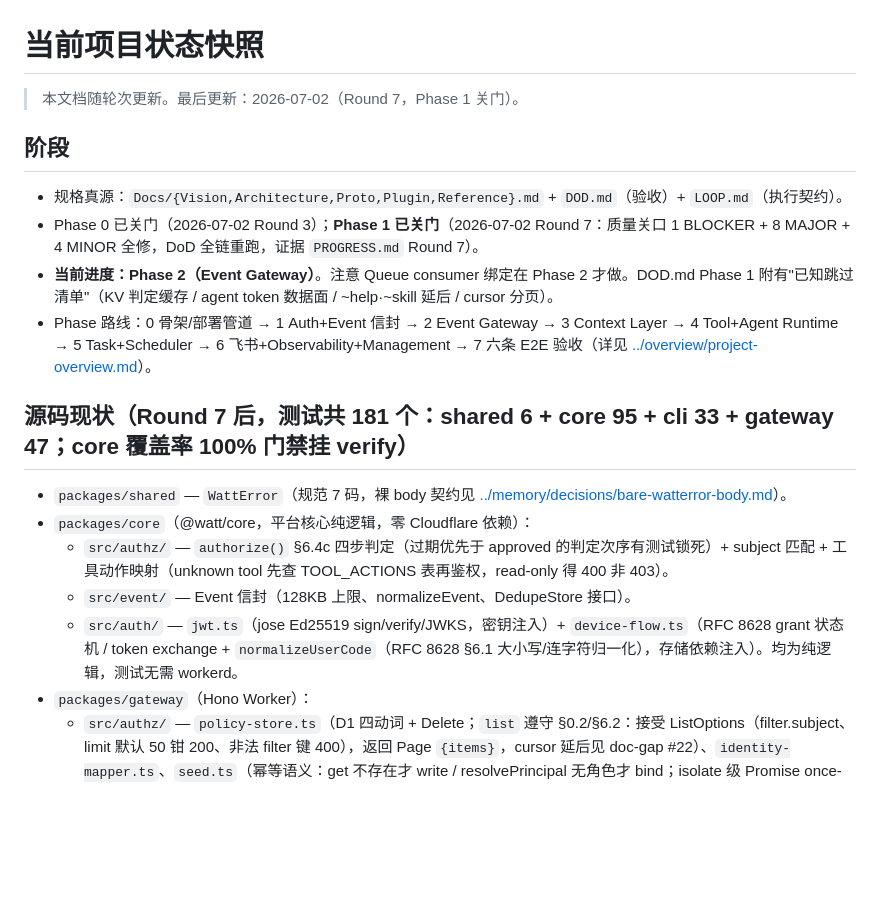
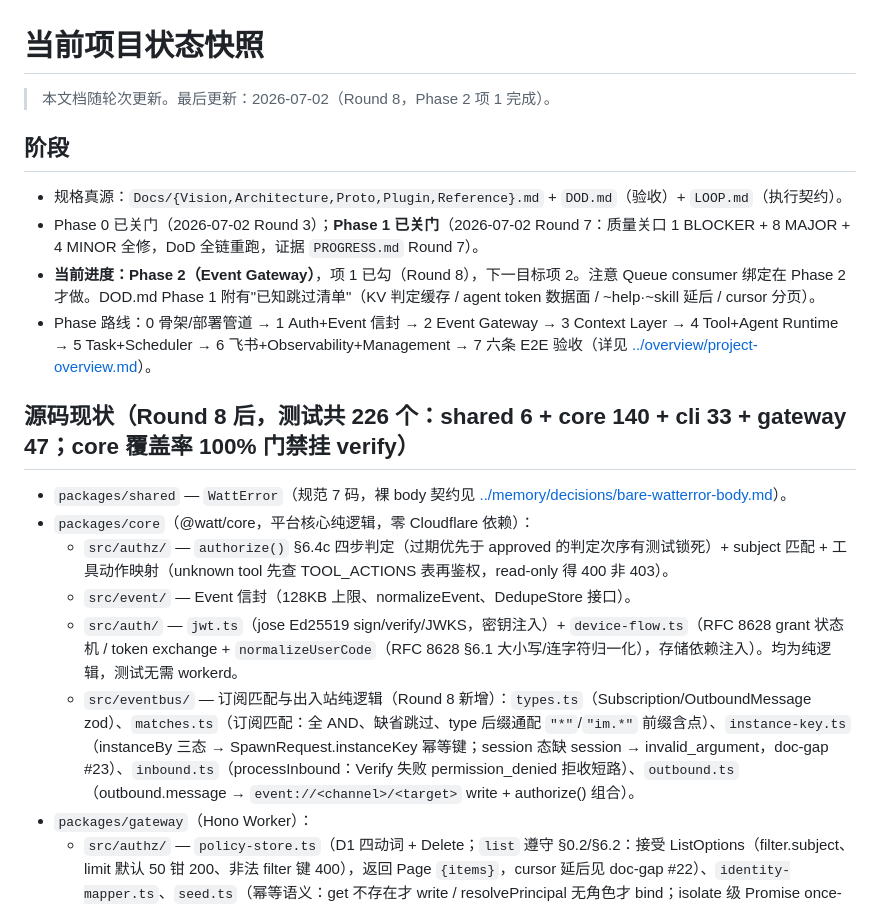
Before and after one commit to TokenRollAI/Watt, a Markdown page: llmdoc/must/current-state.md, the part around the change. Rendered like a GitHub page; blank space fills up the shorter version.

Commit message:
docs(llmdoc): current-state Round 8 refresh

```diff
--- a/llmdoc/must/current-state.md
+++ b/llmdoc/must/current-state.md
@@ -1,21 +1,22 @@
 # 当前项目状态快照
 
-> 本文档随轮次更新。最后更新：2026-07-02（Round 7，Phase 1 关门）。
+> 本文档随轮次更新。最后更新：2026-07-02（Round 8，Phase 2 项 1 完成）。
 
 ## 阶段
 
 - 规格真源：`Docs/{Vision,Architecture,Proto,Plugin,Reference}.md` + `DOD.md`（验收）+ `LOOP.md`（执行契约）。
 - Phase 0 已关门（2026-07-02 Round 3）；**Phase 1 已关门**（2026-07-02 Round 7：质量关口 1 BLOCKER + 8 MAJOR + 4 MINOR 全修，DoD 全链重跑，证据 `PROGRESS.md` Round 7）。
-- **当前进度：Phase 2（Event Gateway）**。注意 Queue consumer 绑定在 Phase 2 才做。DOD.md Phase 1 附有"已知跳过清单"（KV 判定缓存 / agent token 数据面 / ~help·~skill 延后 / cursor 分页）。
+- **当前进度：Phase 2（Event Gateway）**，项 1 已勾（Round 8），下一目标项 2。注意 Queue consumer 绑定在 Phase 2 才做。DOD.md Phase 1 附有"已知跳过清单"（KV 判定缓存 / agent token 数据面 / ~help·~skill 延后 / cursor 分页）。
 - Phase 路线：0 骨架/部署管道 → 1 Auth+Event 信封 → 2 Event Gateway → 3 Context Layer → 4 Tool+Agent Runtime → 5 Task+Scheduler → 6 飞书+Observability+Management → 7 六条 E2E 验收（详见 [../overview/project-overview.md](../overview/project-overview.md)）。
 
-## 源码现状（Round 7 后，测试共 181 个：shared 6 + core 95 + cli 33 + gateway 47；core 覆盖率 100% 门禁挂 verify）
+## 源码现状（Round 8 后，测试共 226 个：shared 6 + core 140 + cli 33 + gateway 47；core 覆盖率 100% 门禁挂 verify）
 
 - `packages/shared` — `WattError`（规范 7 码，裸 body 契约见 [../memory/decisions/bare-watterror-body.md](../memory/decisions/bare-watterror-body.md)）。
 - `packages/core`（@watt/core，平台核心纯逻辑，零 Cloudflare 依赖）：
   - `src/authz/` — `authorize()` §6.4c 四步判定（过期优先于 approved 的判定次序有测试锁死）+ subject 匹配 + 工具动作映射（unknown tool 先查 TOOL_ACTIONS 表再鉴权，read-only 得 400 非 403）。
   - `src/event/` — Event 信封（128KB 上限、normalizeEvent、DedupeStore 接口）。
   - `src/auth/` — `jwt.ts`（jose Ed25519 sign/verify/JWKS，密钥注入）+ `device-flow.ts`（RFC 8628 grant 状态机 / token exchange + `normalizeUserCode`（RFC 8628 §6.1 大小写/连字符归一化），存储依赖注入）。均为纯逻辑，测试无需 workerd。
+  - `src/eventbus/` — 订阅匹配与出入站纯逻辑（Round 8 新增）：`types.ts`（Subscription/OutboundMessage zod）、`matches.ts`（订阅匹配：全 AND、缺省跳过、type 后缀通配 `"*"`/`"im.*"` 前缀含点）、`instance-key.ts`（instanceBy 三态 → SpawnRequest.instanceKey 幂等键；session 态缺 session → invalid_argument，doc-gap #23）、`inbound.ts`（processInbound：Verify 失败 permission_denied 拒收短路）、`outbound.ts`（outbound.message → `event://<channel>/<target>` write + authorize() 组合）。
 - `packages/gateway`（Hono Worker）：
   - `src/authz/` — `policy-store.ts`（D1 四动词 + Delete；`list` 遵守 §0.2/§6.2：接受 ListOptions（filter.subject、limit 默认 50 钳 200、非法 filter 键 400），返回 Page `{items}`，cursor 延后见 doc-gap #22）、`identity-mapper.ts`、`seed.ts`（幂等语义：get 不存在才 write / resolvePrincipal 无角色才 bind；isolate 级 Promise once-guard，失败置回 null 可重试，导出 `resetSeedGuardForTests`）、`device-store.ts`（KV 双索引 + expirationTtl + `delete` 双 key：device_code 一次性消费为 best-effort，严格原子需 DO/D1）、`keys.ts`。
   - `src/http/` — `auth.ts`（认证中间件，401 裸 WattError）、`errors.ts`（WattError↔HTTP 映射）、`routes.ts`（JWKS 公开 + `/htbp/platform/{whoami,policy,audit}`）、`oauth.ts`（device flow 三端点）。
```
